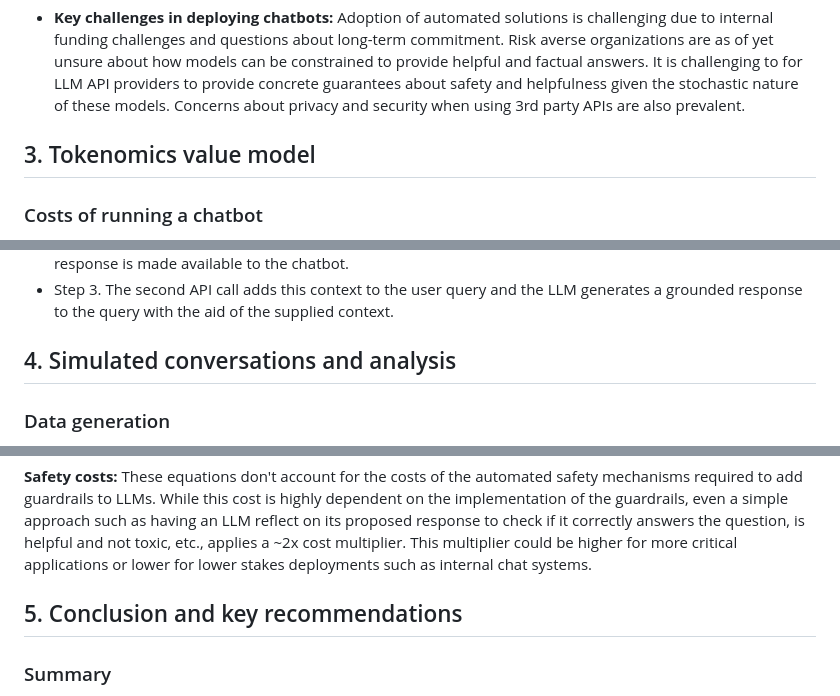
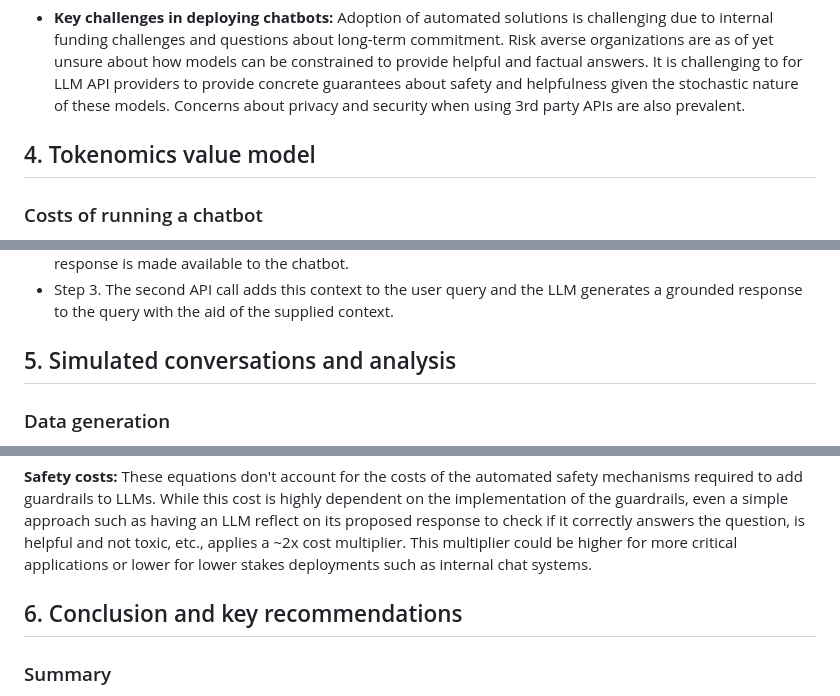
Before and after one commit to sanketx/Tokenomics, a Markdown page: README.md, 3 parts joined by grey strips. GitHub-like rendering.

Commit message:
fixed readme formatting errors

```diff
--- a/README.md
+++ b/README.md
@@ -31,7 +31,7 @@
 
 - **Key challenges in deploying chatbots:** Adoption of automated solutions is challenging due to internal funding challenges and questions about long-term commitment. Risk averse organizations are as of yet unsure about how models can be constrained to provide helpful and factual answers. It is challenging to for LLM API providers to provide concrete guarantees about safety and helpfulness given the stochastic nature of these models. Concerns about privacy and security when using 3rd party APIs are also prevalent.
 
-## 3. Tokenomics value model
+## 4. Tokenomics value model
 
 ### Costs of running a chatbot
 - The primary focus is recurring costs which dominate over fixed costs in the long run
@@ -59,7 +59,7 @@
 - Step 2: This query, either to a vector database for RAG or to a traditional database, is executed and the response is made available to the chatbot.
 - Step 3. The second API call adds this context to the user query and the LLM generates a grounded response to the query with the aid of the supplied context.
 
-## 4. Simulated conversations and analysis
+## 5. Simulated conversations and analysis
 
 ### Data generation
 
@@ -78,7 +78,7 @@ The average cost per conversation using a human can be calculated as follows:
 
 **Safety costs:** These equations don't account for the costs of the automated safety mechanisms required to add guardrails to LLMs. While this cost is highly dependent on the implementation of the guardrails, even a simple approach such as having an LLM reflect on its proposed response to check if it correctly answers the question, is helpful and not toxic, etc., applies a ~2x cost multiplier. This multiplier could be higher for more critical applications or lower for lower stakes deployments such as internal chat systems.
 
-## 5. Conclusion and key recommendations
+## 6. Conclusion and key recommendations
 
 ### Summary
 - There is no one size fits all answer for whether LLM chatbots offer an economic advantage compared to human workers.
```
